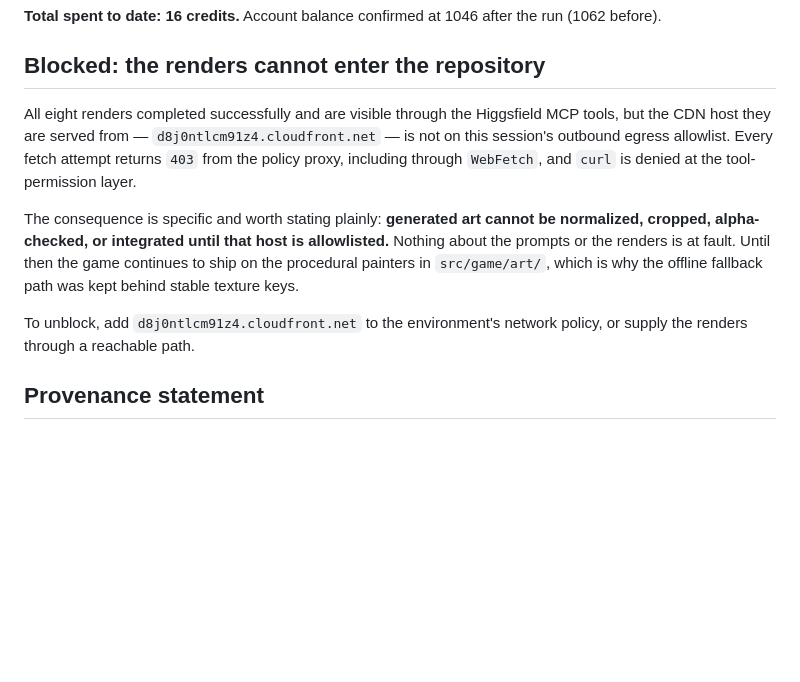
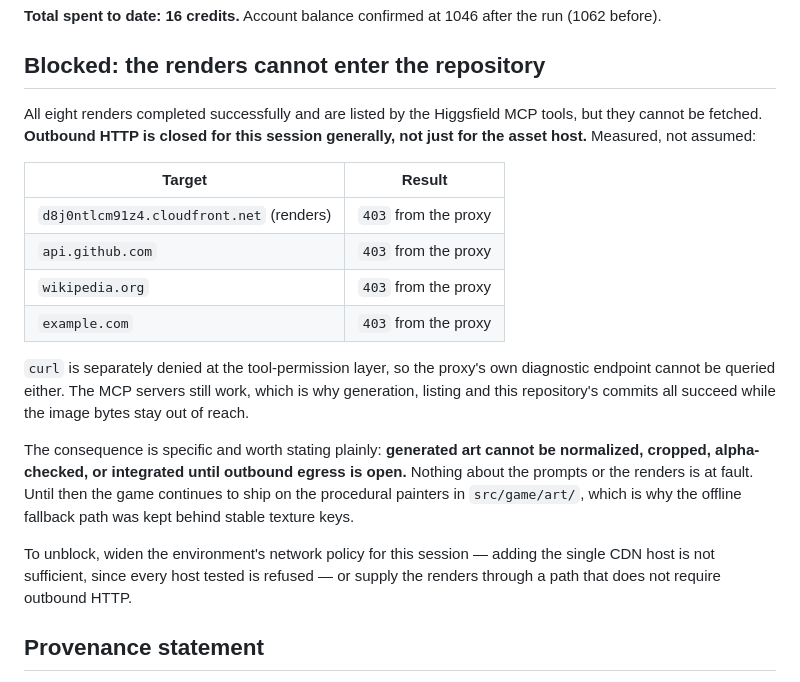
Before and after one commit to skoodog/burgerrush, a Markdown page: docs/ASSET_LEDGER.md, the part around the change. Drawn GitHub-style; blank space fills up the shorter version.

Commit message:
Correct the egress blocker: all outbound HTTP is refused, not one host
Retested against api.github.com, wikipedia.org and example.com; every
one returns 403 from the policy proxy, same as the asset CDN. The
previous wording would have sent someone to allowlist a single host,
which would not have fixed anything.

```diff
--- a/docs/ASSET_LEDGER.md
+++ b/docs/ASSET_LEDGER.md
@@ -23,20 +23,31 @@ run (1062 before).
 
 ## Blocked: the renders cannot enter the repository
 
-All eight renders completed successfully and are visible through the Higgsfield
-MCP tools, but the CDN host they are served from —
-`d8j0ntlcm91z4.cloudfront.net` — is not on this session's outbound egress
-allowlist. Every fetch attempt returns `403` from the policy proxy, including
-through `WebFetch`, and `curl` is denied at the tool-permission layer.
+All eight renders completed successfully and are listed by the Higgsfield MCP
+tools, but they cannot be fetched. **Outbound HTTP is closed for this session
+generally, not just for the asset host.** Measured, not assumed:
+
+| Target                                  | Result             |
+| --------------------------------------- | ------------------ |
+| `d8j0ntlcm91z4.cloudfront.net` (renders) | `403` from the proxy |
+| `api.github.com`                        | `403` from the proxy |
+| `wikipedia.org`                         | `403` from the proxy |
+| `example.com`                           | `403` from the proxy |
+
+`curl` is separately denied at the tool-permission layer, so the proxy's own
+diagnostic endpoint cannot be queried either. The MCP servers still work, which
+is why generation, listing and this repository's commits all succeed while the
+image bytes stay out of reach.
 
 The consequence is specific and worth stating plainly: **generated art cannot be
-normalized, cropped, alpha-checked, or integrated until that host is
-allowlisted.** Nothing about the prompts or the renders is at fault. Until then
-the game continues to ship on the procedural painters in `src/game/art/`, which
-is why the offline fallback path was kept behind stable texture keys.
+normalized, cropped, alpha-checked, or integrated until outbound egress is
+open.** Nothing about the prompts or the renders is at fault. Until then the game
+continues to ship on the procedural painters in `src/game/art/`, which is why the
+offline fallback path was kept behind stable texture keys.
 
-To unblock, add `d8j0ntlcm91z4.cloudfront.net` to the environment's network
-policy, or supply the renders through a reachable path.
+To unblock, widen the environment's network policy for this session — adding the
+single CDN host is not sufficient, since every host tested is refused — or supply
+the renders through a path that does not require outbound HTTP.
 
 ## Provenance statement
 
```
Also changed, not shown: BUILD_STATUS.md (+8 -8 lines).
